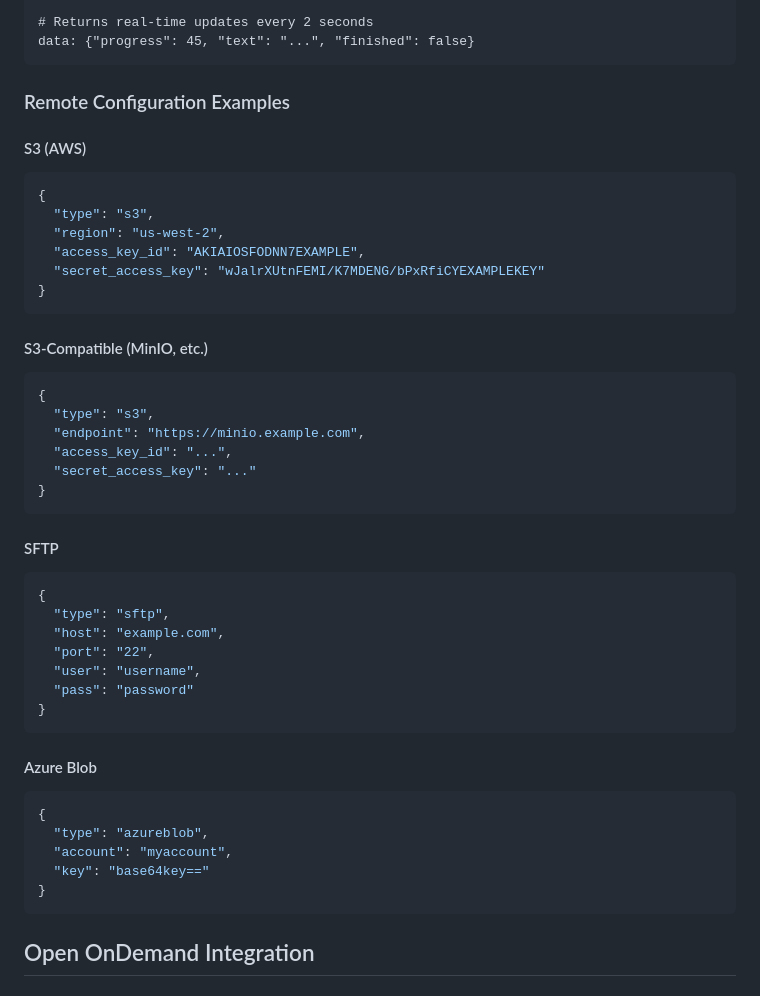
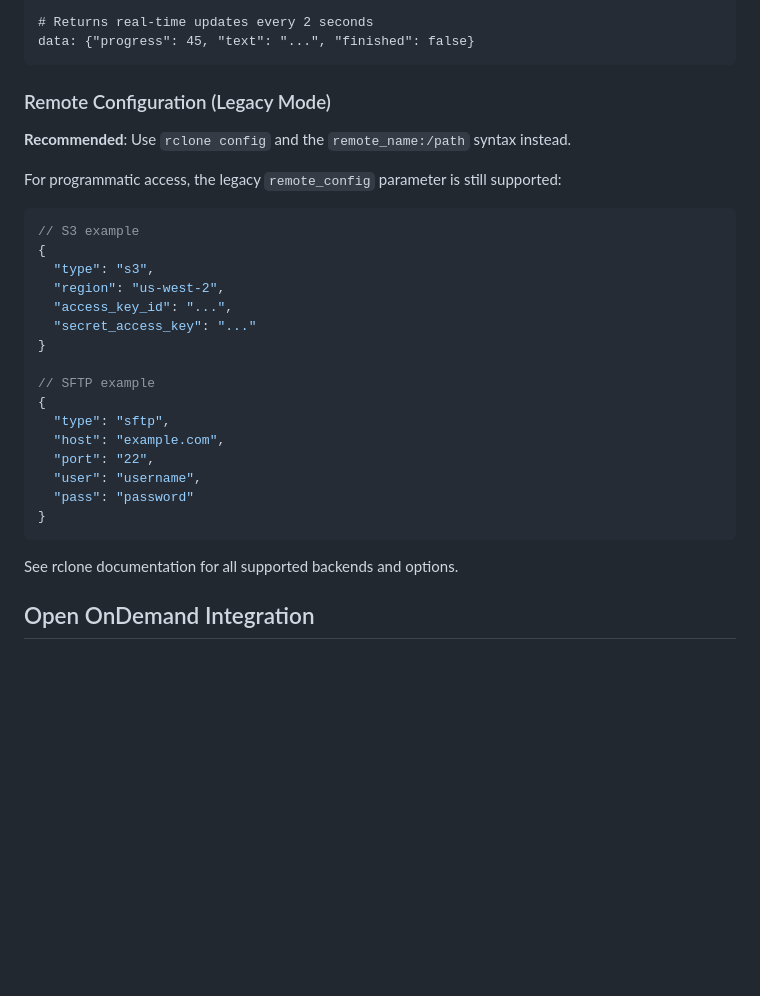
Before and after one commit to calvofl0/motus, a Markdown page: README.md, the part around one of its changes. Drawn GitHub-style; blank space fills up the shorter version.

````diff
--- a/README.md
+++ b/README.md
@@ -264,30 +314,22 @@ Content-Type: text/event-stream
 data: {"progress": 45, "text": "...", "finished": false}
 ```
 
-### Remote Configuration Examples
+### Remote Configuration (Legacy Mode)
 
-#### S3 (AWS)
+**Recommended**: Use `rclone config` and the `remote_name:/path` syntax instead.
+
+For programmatic access, the legacy `remote_config` parameter is still supported:
+
 ```json
+// S3 example
 {
   "type": "s3",
   "region": "us-west-2",
-  "access_key_id": "AKIAIOSFODNN7EXAMPLE",
-  "secret_access_key": "wJalrXUtnFEMI/K7MDENG/bPxRfiCYEXAMPLEKEY"
-}
-```
-
-#### S3-Compatible (MinIO, etc.)
-```json
-{
-  "type": "s3",
-  "endpoint": "https://minio.example.com",
   "access_key_id": "...",
   "secret_access_key": "..."
 }
-```
 
-#### SFTP
-```json
+// SFTP example
 {
   "type": "sftp",
   "host": "example.com",
@@ -297,14 +339,7 @@ data: {"progress": 45, "text": "...", "finished": false}
 }
 ```
 
-#### Azure Blob
-```json
-{
-  "type": "azureblob",
-  "account": "myaccount",
-  "key": "base64key=="
-}
-```
+See rclone documentation for all supported backends and options.
 
 ## Open OnDemand Integration
 
````
Also changed, not shown: other parts of README.md (+60 -10 lines).
